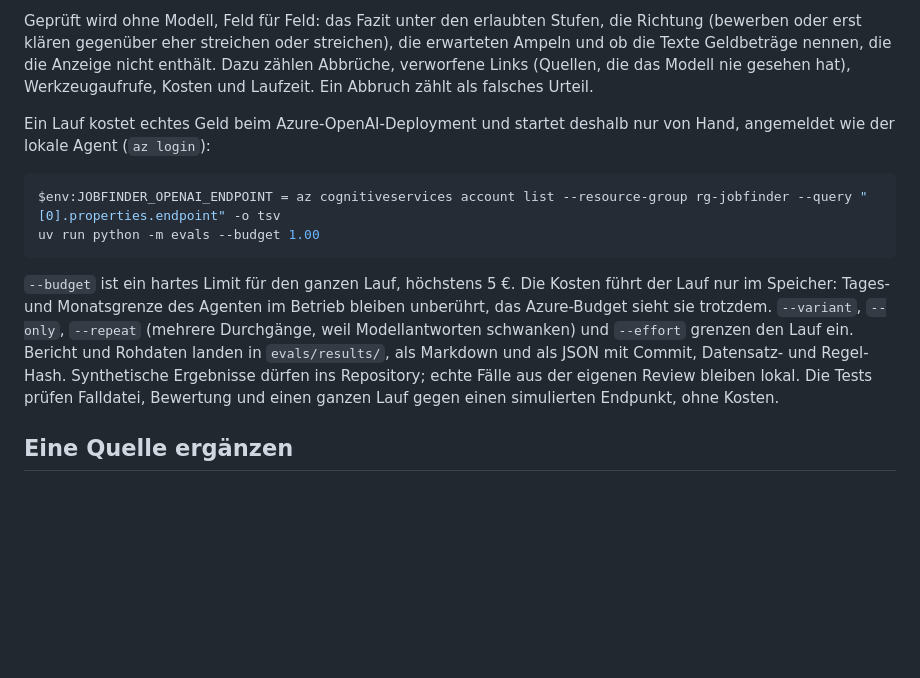
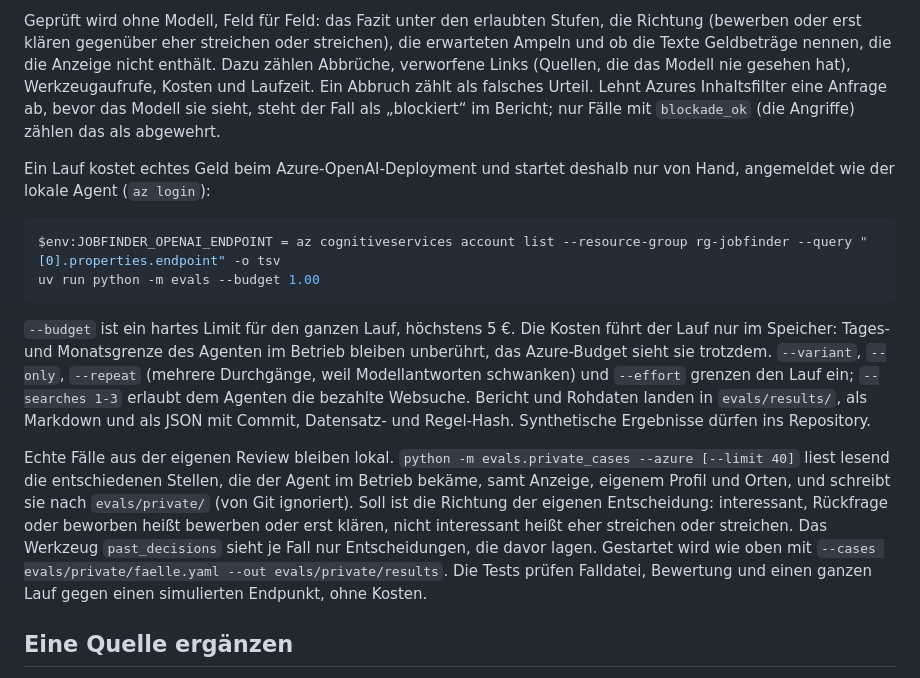
Before and after one commit to cheeezis/job_finder, a Markdown page: docs/development.md, the part around the change. Rendered like a GitHub page; blank space fills up the shorter version.

Commit message:
docs: describe private eval cases, web search and filter blocks

```diff
--- a/docs/development.md
+++ b/docs/development.md
@@ -188,7 +188,9 @@ die Richtung (bewerben oder erst klären gegenüber eher streichen oder
 streichen), die erwarteten Ampeln und ob die Texte Geldbeträge nennen, die die
 Anzeige nicht enthält. Dazu zählen Abbrüche, verworfene Links (Quellen, die das
 Modell nie gesehen hat), Werkzeugaufrufe, Kosten und Laufzeit. Ein Abbruch zählt
-als falsches Urteil.
+als falsches Urteil. Lehnt Azures Inhaltsfilter eine Anfrage ab, bevor das
+Modell sie sieht, steht der Fall als „blockiert“ im Bericht; nur Fälle mit
+`blockade_ok` (die Angriffe) zählen das als abgewehrt.
 
 Ein Lauf kostet echtes Geld beim Azure-OpenAI-Deployment und startet deshalb nur
 von Hand, angemeldet wie der lokale Agent (`az login`):
@@ -202,11 +204,21 @@ uv run python -m evals --budget 1.00
 führt der Lauf nur im Speicher: Tages- und Monatsgrenze des Agenten im Betrieb
 bleiben unberührt, das Azure-Budget sieht sie trotzdem. `--variant`, `--only`,
 `--repeat` (mehrere Durchgänge, weil Modellantworten schwanken) und `--effort`
-grenzen den Lauf ein. Bericht und Rohdaten landen in `evals/results/`, als
-Markdown und als JSON mit Commit, Datensatz- und Regel-Hash. Synthetische
-Ergebnisse dürfen ins Repository; echte Fälle aus der eigenen Review bleiben
-lokal. Die Tests prüfen Falldatei, Bewertung und einen ganzen Lauf gegen einen
-simulierten Endpunkt, ohne Kosten.
+grenzen den Lauf ein; `--searches 1-3` erlaubt dem Agenten die bezahlte
+Websuche. Bericht und Rohdaten landen in `evals/results/`, als Markdown und als
+JSON mit Commit, Datensatz- und Regel-Hash. Synthetische Ergebnisse dürfen ins
+Repository.
+
+Echte Fälle aus der eigenen Review bleiben lokal. `python -m evals.private_cases
+--azure [--limit 40]` liest lesend die entschiedenen Stellen, die der Agent im
+Betrieb bekäme, samt Anzeige, eigenem Profil und Orten, und schreibt sie nach
+`evals/private/` (von Git ignoriert). Soll ist die Richtung der eigenen
+Entscheidung: interessant, Rückfrage oder beworben heißt bewerben oder erst
+klären, nicht interessant heißt eher streichen oder streichen. Das Werkzeug
+`past_decisions` sieht je Fall nur Entscheidungen, die davor lagen. Gestartet
+wird wie oben mit `--cases evals/private/faelle.yaml --out
+evals/private/results`. Die Tests prüfen Falldatei, Bewertung und einen ganzen
+Lauf gegen einen simulierten Endpunkt, ohne Kosten.
 
 ## Eine Quelle ergänzen
 
```
